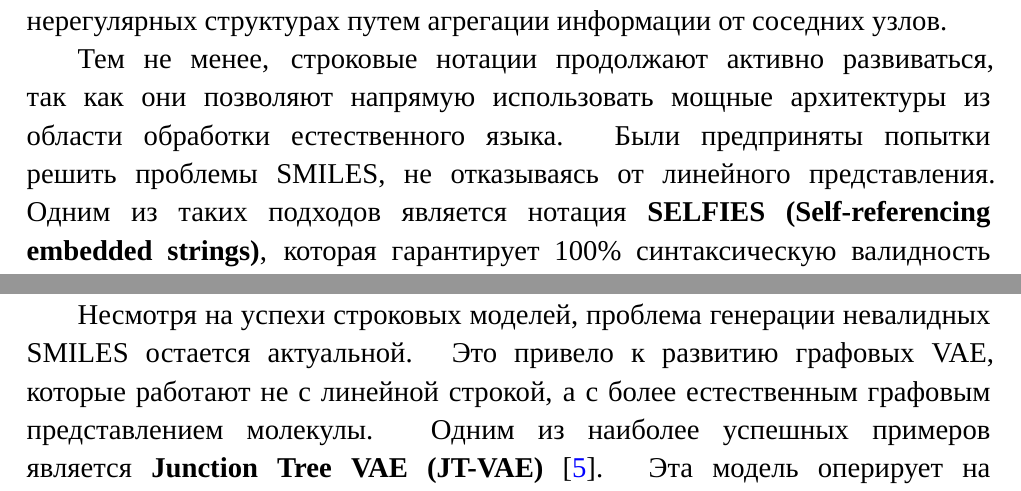
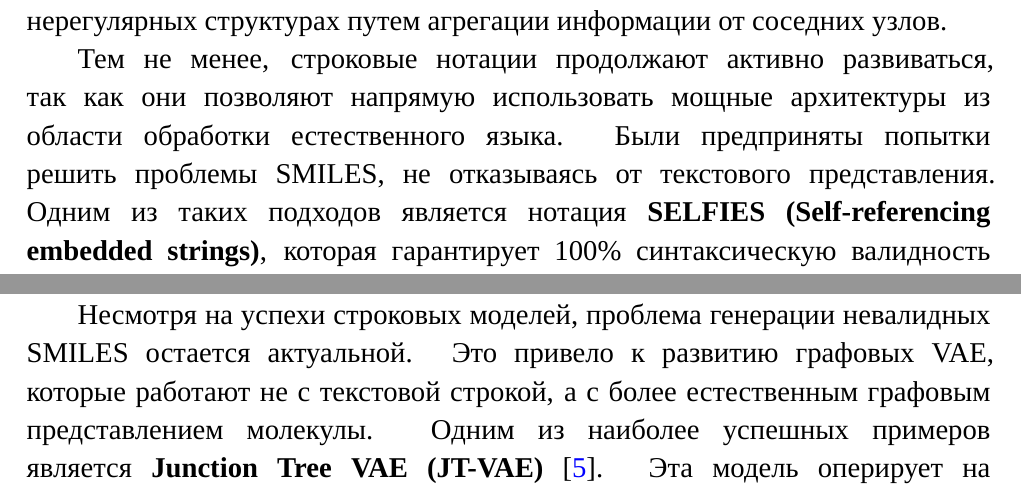
Before and after one commit to VladimirKondr/rnn-molecular-generation-coursework, a LaTeX document (sources/main.tex, which reads sources/chapters/ch1/sec1_representation.tex, sources/chapters/ch2/sec1_heteroencoders.tex): two parts of pages 10 and 22 of 37, joined at a grey line, cut so that both start at the same text. Compiled offline with XeLaTeX; a missing font is replaced by an installed copy or a similar font.

Commit message:
Заменил линейное на текстовое

```diff
--- a/sources/chapters/ch1/sec1_representation.tex
+++ b/sources/chapters/ch1/sec1_representation.tex
@@ -22,6 +22,6 @@
 
 Более фундаментальной альтернативой строковым представлениям являются \textbf{молекулярные графы}, где атомы представляются узлами (вершинами), а химические связи -- ребрами. Такое представление является наиболее естественным для молекулярных структур, так как оно напрямую кодирует топологию связей, а не ее сериализованную версию. Ключевое преимущество этого подхода заключается в том, что генеративные модели, оперирующие графами, по своей природе не могут создать синтаксически невалидную структуру (например, с <<непарной связью>> или незамкнутым циклом). Например, архитектура вариационного автоэнкодера на деревьях сочленений (Junction Tree VAE)~\cite{kondratyev2023generative}. Однако работа с графовыми данными требует применения специализированных архитектур, таких как графовые нейронные сети (Graph Neural Networks, GNN), способные обучаться на нерегулярных структурах путем агрегации информации от соседних узлов.
 
-Тем не менее, строковые нотации продолжают активно развиваться, так как они позволяют напрямую использовать мощные архитектуры из области обработки естественного языка. Были предприняты попытки решить проблемы SMILES, не отказываясь от линейного представления. Одним из таких подходов является нотация \textbf{SELFIES (Self-referencing embedded strings)}, которая гарантирует 100\% синтаксическую валидность генерируемых строк за счет использования самодостаточных токенов, каждый из которых представляет собой корректную химическую операцию. Более глубокий подход предложен в нотации \textbf{fragSMILES}, которая переходит от представления на уровне <<атомных букв>> к уровню <<химических слов>> -- осмысленных молекулярных фрагментов. Вместо последовательной генерации атомов модель учится комбинировать готовые строительные блоки, соединяя их специальными токенами, указывающими на точки присоединения. Такой подход решает не только синтаксические, но и семантические проблемы SMILES. В частности, fragSMILES предлагает надежный механизм кодирования хиральности, встраивая информацию о R/S-конфигурации непосредственно в токен соединения, что делает ее инвариантной к порядку обхода атомов в графе и значительно снижает долю ошибок при генерации стереоизомеров~\cite{mastrolorito2025fragsmiles}.
+Тем не менее, строковые нотации продолжают активно развиваться, так как они позволяют напрямую использовать мощные архитектуры из области обработки естественного языка. Были предприняты попытки решить проблемы SMILES, не отказываясь от текстового представления. Одним из таких подходов является нотация \textbf{SELFIES (Self-referencing embedded strings)}, которая гарантирует 100\% синтаксическую валидность генерируемых строк за счет использования самодостаточных токенов, каждый из которых представляет собой корректную химическую операцию. Более глубокий подход предложен в нотации \textbf{fragSMILES}, которая переходит от представления на уровне <<атомных букв>> к уровню <<химических слов>> -- осмысленных молекулярных фрагментов. Вместо последовательной генерации атомов модель учится комбинировать готовые строительные блоки, соединяя их специальными токенами, указывающими на точки присоединения. Такой подход решает не только синтаксические, но и семантические проблемы SMILES. В частности, fragSMILES предлагает надежный механизм кодирования хиральности, встраивая информацию о R/S-конфигурации непосредственно в токен соединения, что делает ее инвариантной к порядку обхода атомов в графе и значительно снижает долю ошибок при генерации стереоизомеров~\cite{mastrolorito2025fragsmiles}.
 
 Наконец, следует упомянуть классический подход медицинской химии -- \textbf{молекулярные отпечатки (fingerprints)}. В отличие от перечисленных выше представлений, которые являются обратимыми (по ним можно восстановить структуру молекулы), отпечатки представляют собой дескрипторы фиксированной длины. Они кодируют молекулу в виде бинарного или целочисленного вектора, где каждый элемент отражает наличие или отсутствие определенного структурного фрагмента или топологической особенности. Одним из наиболее распространенных примеров являются \textbf{ECFP4 (Extended-Connectivity Fingerprints)} -- циркулярные отпечатки, которые итеративно кодируют информацию об окружении каждого атома в радиусе до четырех связей. Несмотря на то что отпечатки не подходят для генеративных задач, они остаются <<золотым стандартом>> для задач предсказательного моделирования (QSAR) и часто используются в качестве сильного базового метода (baseline) для сравнения с признаками, извлеченными моделями глубокого обучения~\cite{bjerrum2018improving}.
--- a/sources/chapters/ch2/sec1_heteroencoders.tex
+++ b/sources/chapters/ch2/sec1_heteroencoders.tex
@@ -87,4 +87,4 @@
 
 Наконец, для повышения \textbf{робастности и качества генерации вне распределения} (Out-of-Distribution, OOD) была предложена архитектура Multi-Decoder VAE (MD-VAE) \cite{kwon2023string}. Она состоит из одного общего энкодера и ансамбля из $K$ декодеров. Для поощрения разнообразия каждый декодер обучается на своем собственном латентном векторе $z_k$, сэмплированном из одного апостериорного распределения. Ключевой особенностью является коллаборативная функция потерь, которая вычисляется на основе усредненного предсказания всего ансамбля. Этот подход показал систематическое превосходство над базовыми моделями, особенно в OOD-сценарии, где средняя эффективность генерации у MD-VAE составила 47.7\%, что является относительным улучшением на 31.4\% по сравнению с сильной базовой моделью ControlVAE (36.3\%).
 
-Несмотря на успехи строковых моделей, проблема генерации невалидных SMILES остается актуальной. Это привело к развитию графовых VAE, которые работают не с линейной строкой, а с более естественным графовым представлением молекулы. Одним из наиболее успешных примеров является \textbf{Junction Tree VAE (JT-VAE)}~\cite{kondratyev2023generative}. Эта модель оперирует на уровне химически осмысленных строительных блоков (колец и связей), генерируя молекулу в два этапа: сначала создается древовидный каркас из валидных химических <<строительных блоков>> (колец, связей), а затем эти блоки собираются в итоговый граф, что гарантирует 100\% химическую корректность сгенерированных структур~\cite{kondratyev2023generative}. Такой подход позволяет избежать стадии валидации и сосредоточиться на оптимизации свойств в хорошо структурированном латентном пространстве.
+Несмотря на успехи строковых моделей, проблема генерации невалидных SMILES остается актуальной. Это привело к развитию графовых VAE, которые работают не с текстовой строкой, а с более естественным графовым представлением молекулы. Одним из наиболее успешных примеров является \textbf{Junction Tree VAE (JT-VAE)}~\cite{kondratyev2023generative}. Эта модель оперирует на уровне химически осмысленных строительных блоков (колец и связей), генерируя молекулу в два этапа: сначала создается древовидный каркас из валидных химических <<строительных блоков>> (колец, связей), а затем эти блоки собираются в итоговый граф, что гарантирует 100\% химическую корректность сгенерированных структур~\cite{kondratyev2023generative}. Такой подход позволяет избежать стадии валидации и сосредоточиться на оптимизации свойств в хорошо структурированном латентном пространстве.
```
Also changed, not shown: sources/chapters/chapter1.tex (+1 -1 lines), sources/chapters/ch1/sec1_representation.tex (2 more changed lines).
